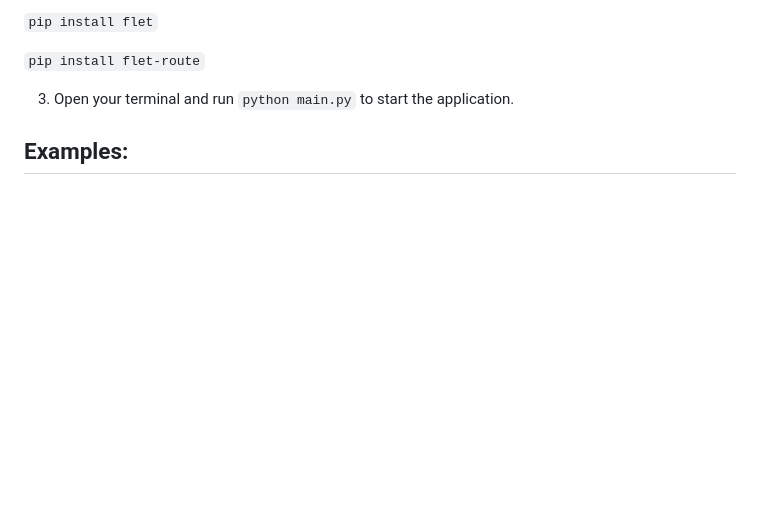
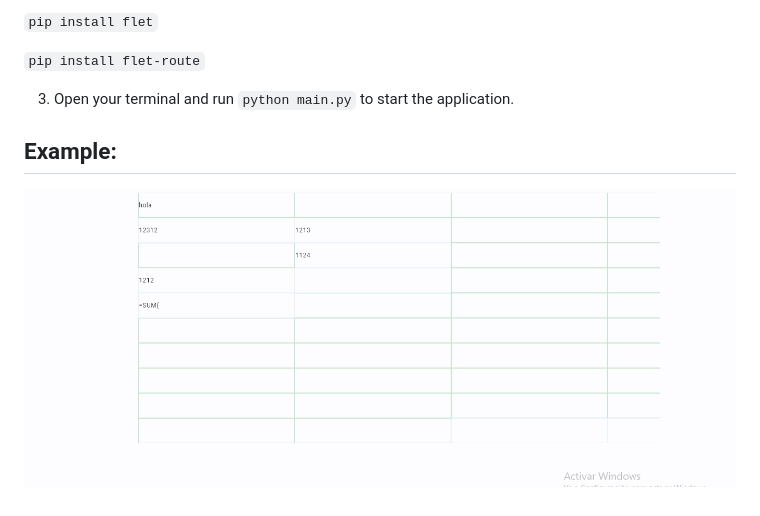
Before and after one commit to jaluscg/FletSheet, a Markdown page: README.md, the part around the change. Drawn GitHub-style; pictures changed too: assets/fletsheet.png (added); blank space fills up the shorter version.

Commit message:
Introduce the example

```diff
--- a/README.md
+++ b/README.md
@@ -24,4 +24,6 @@
 
 3. Open your terminal and run `python main.py` to start the application.
 
-## Examples:
+## Example:
+
+![FletSheet Screenshot](./assets/fletsheet.png)
```
Also changed, not shown: 5 other files.
